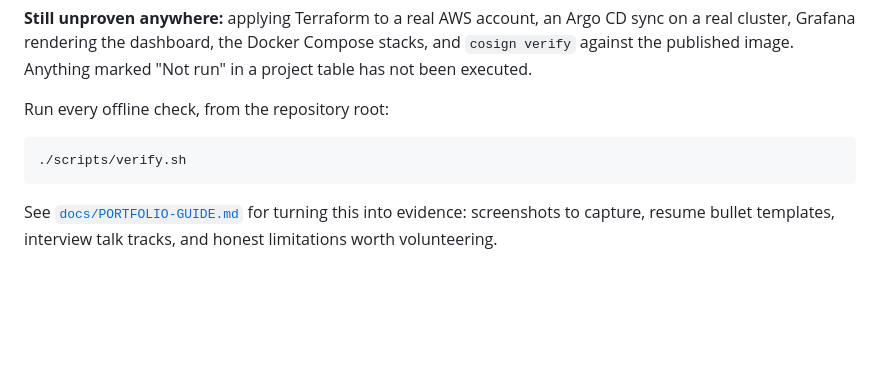
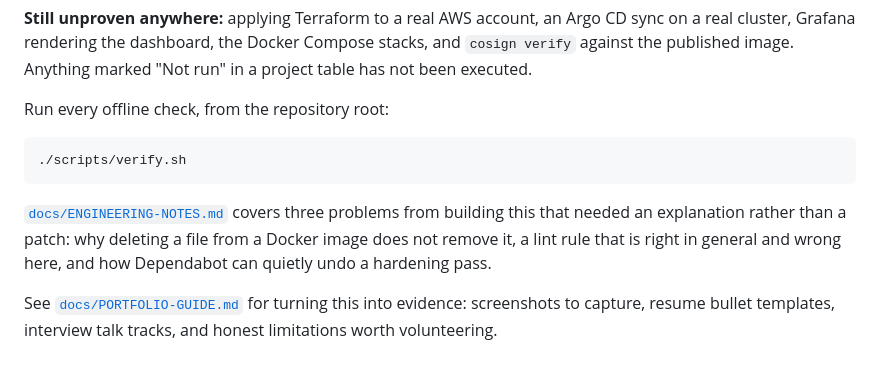
Before and after one commit to Joxejaime/Projects-2026, a Markdown page: projects/00-start-here/README.md, the part around the change. GitHub-like rendering; blank space fills up the shorter version.

````diff
--- a/projects/00-start-here/README.md
+++ b/projects/00-start-here/README.md
@@ -72,5 +72,9 @@ Run every offline check, from the repository root:
 ./scripts/verify.sh
 ```
 
+[`docs/ENGINEERING-NOTES.md`](docs/ENGINEERING-NOTES.md) covers three problems from building this that
+needed an explanation rather than a patch: why deleting a file from a Docker image does not remove it, a lint
+rule that is right in general and wrong here, and how Dependabot can quietly undo a hardening pass.
+
 See [`docs/PORTFOLIO-GUIDE.md`](docs/PORTFOLIO-GUIDE.md) for turning this into evidence: screenshots to
 capture, resume bullet templates, interview talk tracks, and honest limitations worth volunteering.
````
Also changed, not shown: README.md (+4 -0 lines), 1 other file.
